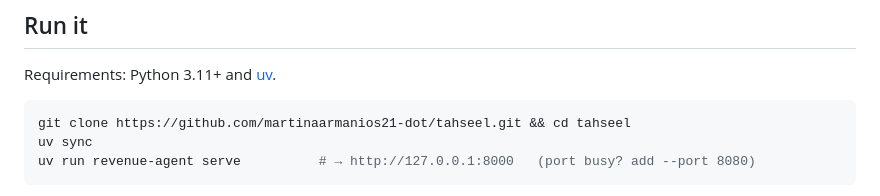
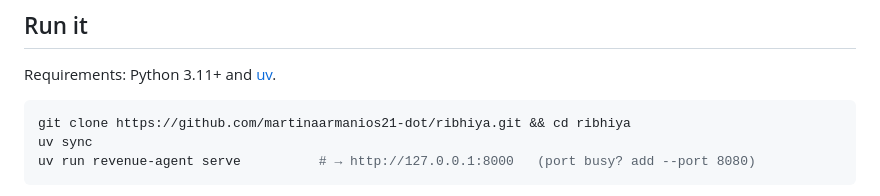
Before and after one commit to martinaarmanios21-dot/tahseel, a Markdown page: README.md, the part around the change. Drawn GitHub-style.

Commit message:
README: repository renamed to ribhiya

````diff
--- a/README.md
+++ b/README.md
@@ -35,7 +35,7 @@ I do about it?" → its computed state). On Home it helps you get started.
 Requirements: Python 3.11+ and [uv](https://docs.astral.sh/uv/getting-started/installation/).
 
 ```bash
-git clone https://github.com/martinaarmanios21-dot/tahseel.git && cd tahseel
+git clone https://github.com/martinaarmanios21-dot/ribhiya.git && cd ribhiya
 uv sync
 uv run revenue-agent serve          # → http://127.0.0.1:8000   (port busy? add --port 8080)
 ```
````
